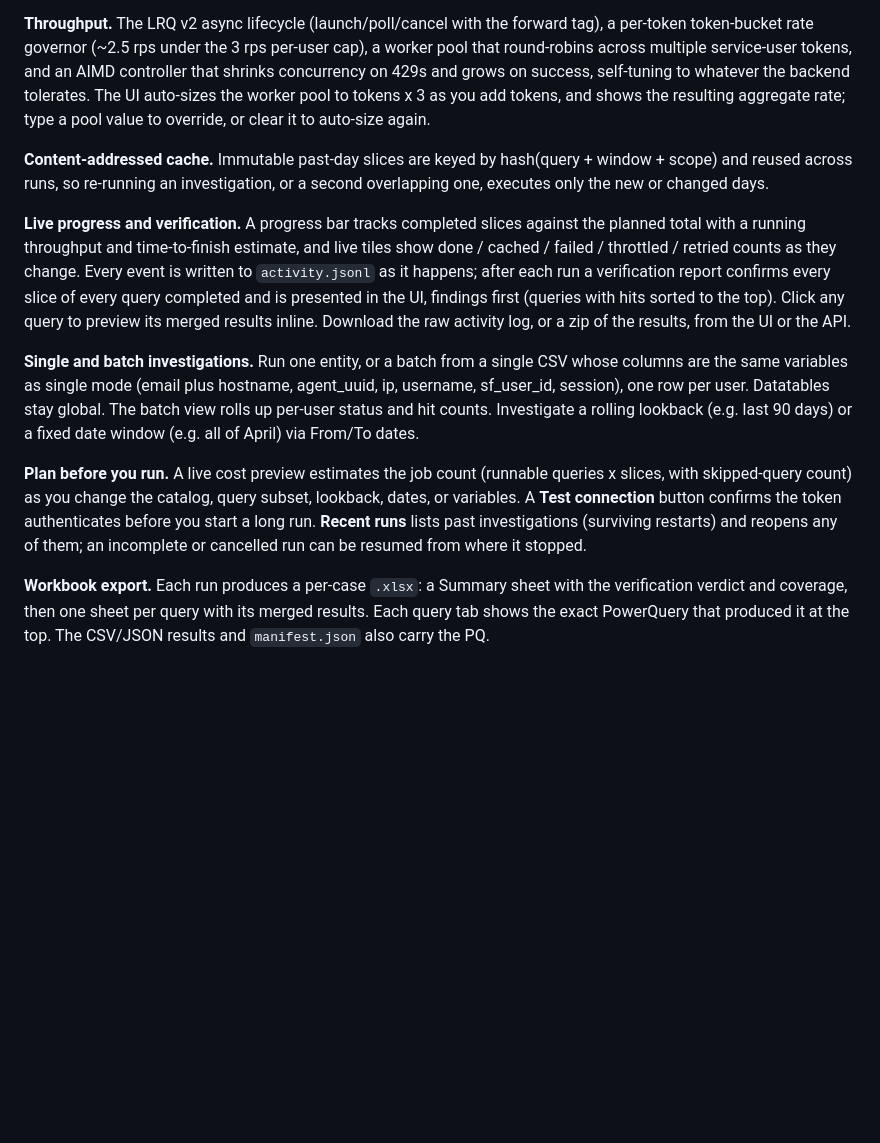
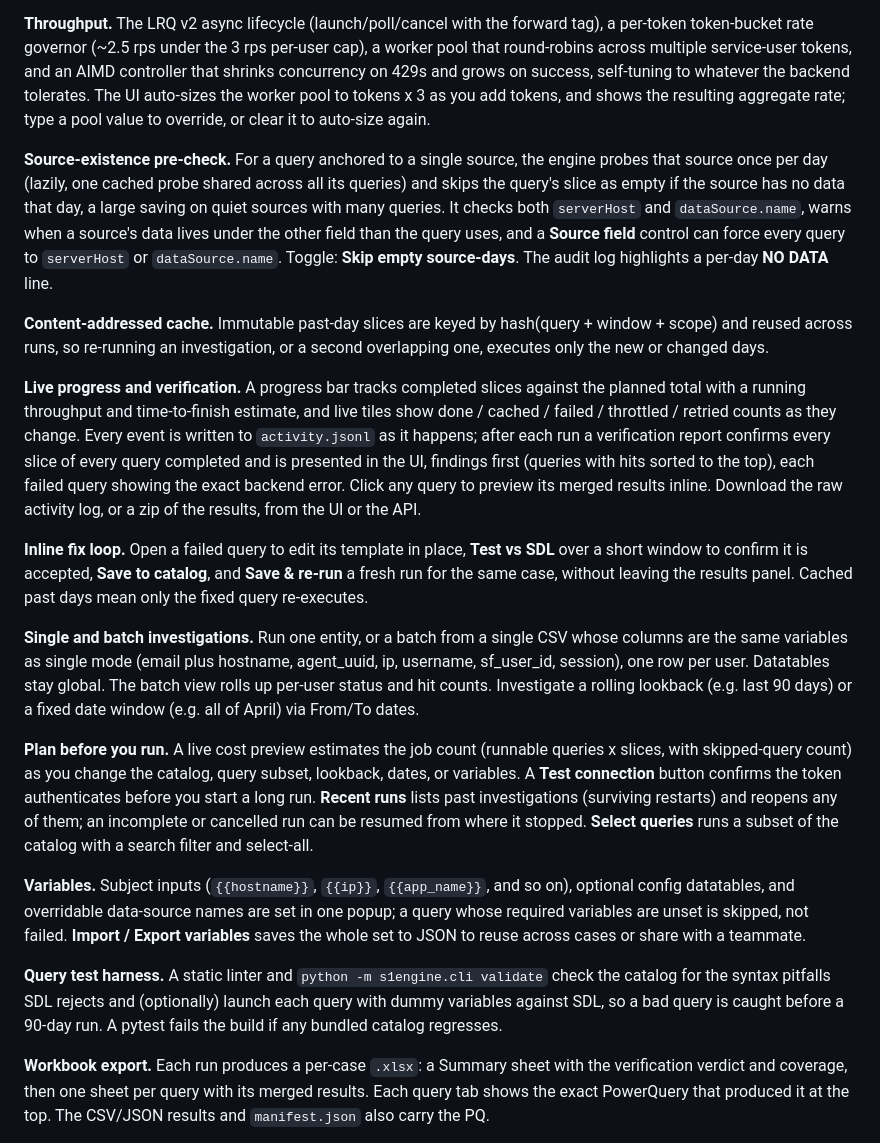
Before and after one commit to pmoses-s1/s1-soc-investigation, a Markdown page: README.md, the part around one of its changes. Drawn GitHub-style; blank space fills up the shorter version.

```diff
--- a/README.md
+++ b/README.md
@@ -118,6 +142,13 @@ on success, self-tuning to whatever the backend tolerates. The UI auto-sizes the
 tokens x 3 as you add tokens, and shows the resulting aggregate rate; type a pool value to override, or
 clear it to auto-size again.
 
+**Source-existence pre-check.** For a query anchored to a single source, the engine probes that source
+once per day (lazily, one cached probe shared across all its queries) and skips the query's slice as
+empty if the source has no data that day, a large saving on quiet sources with many queries. It checks
+both `serverHost` and `dataSource.name`, warns when a source's data lives under the other field than the
+query uses, and a **Source field** control can force every query to `serverHost` or `dataSource.name`.
+Toggle: **Skip empty source-days**. The audit log highlights a per-day **NO DATA** line.
+
 **Content-addressed cache.** Immutable past-day slices are keyed by hash(query + window + scope) and
 reused across runs, so re-running an investigation, or a second overlapping one, executes only the new
 or changed days.
@@ -126,8 +157,13 @@ or changed days.
 with a running throughput and time-to-finish estimate, and live tiles show done / cached / failed /
 throttled / retried counts as they change. Every event is written to `activity.jsonl` as it happens;
 after each run a verification report confirms every slice of every query completed and is presented in
-the UI, findings first (queries with hits sorted to the top). Click any query to preview its merged
-results inline. Download the raw activity log, or a zip of the results, from the UI or the API.
+the UI, findings first (queries with hits sorted to the top), each failed query showing the exact
+backend error. Click any query to preview its merged results inline. Download the raw activity log, or a
+zip of the results, from the UI or the API.
+
+**Inline fix loop.** Open a failed query to edit its template in place, **Test vs SDL** over a short
+window to confirm it is accepted, **Save to catalog**, and **Save & re-run** a fresh run for the same
+case, without leaving the results panel. Cached past days mean only the fixed query re-executes.
 
 **Single and batch investigations.** Run one entity, or a batch from a single CSV whose columns are the
 same variables as single mode (email plus hostname, agent_uuid, ip, username, sf_user_id, session), one
@@ -138,7 +174,17 @@ a rolling lookback (e.g. last 90 days) or a fixed date window (e.g. all of April
 skipped-query count) as you change the catalog, query subset, lookback, dates, or variables. A **Test
 connection** button confirms the token authenticates before you start a long run. **Recent runs** lists
 past investigations (surviving restarts) and reopens any of them; an incomplete or cancelled run can be
-resumed from where it stopped.
+resumed from where it stopped. **Select queries** runs a subset of the catalog with a search filter and
+select-all.
+
+**Variables.** Subject inputs (`{{hostname}}`, `{{ip}}`, `{{app_name}}`, and so on), optional config
+datatables, and overridable data-source names are set in one popup; a query whose required variables are
+unset is skipped, not failed. **Import / Export variables** saves the whole set to JSON to reuse across
+cases or share with a teammate.
+
+**Query test harness.** A static linter and `python -m s1engine.cli validate` check the catalog for the
+syntax pitfalls SDL rejects and (optionally) launch each query with dummy variables against SDL, so a
+bad query is caught before a 90-day run. A pytest fails the build if any bundled catalog regresses.
 
 **Workbook export.** Each run produces a per-case `.xlsx`: a Summary sheet with the verification verdict
 and coverage, then one sheet per query with its merged results. Each query tab shows the exact
```
Also changed, not shown: other parts of README.md (+24 -0 lines).
